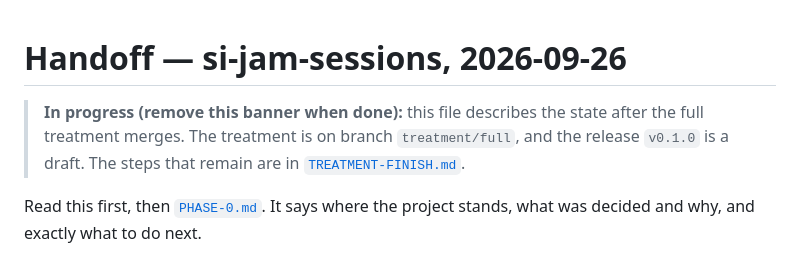
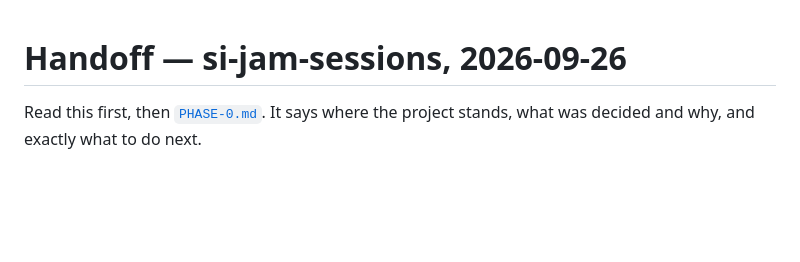
Before and after one commit to mcp-tool-shop-org/si-jam-sessions, a Markdown page: docs/HANDOFF.md, the part around the change. Drawn GitHub-style; blank space fills up the shorter version.

Commit message:
docs: remove the handoff's in-progress banner
The banner marked the handoff as written for the state after the treatment merges. The finish steps remove it in this pull request, before the merge.

Co-Authored-By: Grok 4.7 <noreply@x.ai>
Co-authored-by: Cursor <cursoragent@cursor.com>

```diff
--- a/docs/HANDOFF.md
+++ b/docs/HANDOFF.md
@@ -1,8 +1,4 @@
 # Handoff — si-jam-sessions, 2026-09-26
-
-> **In progress (remove this banner when done):** this file describes the state after the full treatment
-> merges. The treatment is on branch `treatment/full`, and the release `v0.1.0` is a draft. The steps that
-> remain are in [`TREATMENT-FINISH.md`](TREATMENT-FINISH.md).
 
 Read this first, then [`PHASE-0.md`](PHASE-0.md). It says where the project stands, what was decided and why,
 and exactly what to do next.
```
